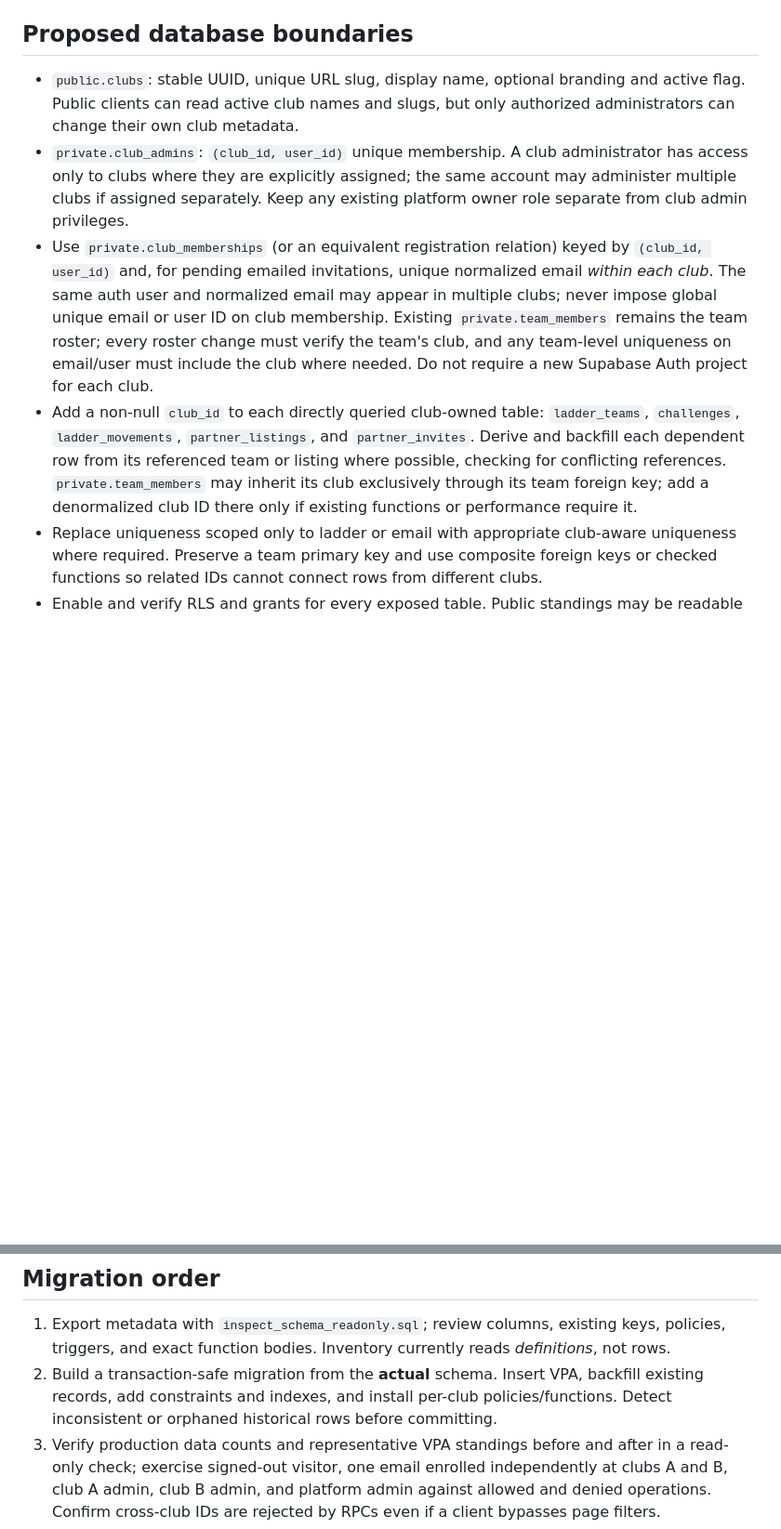
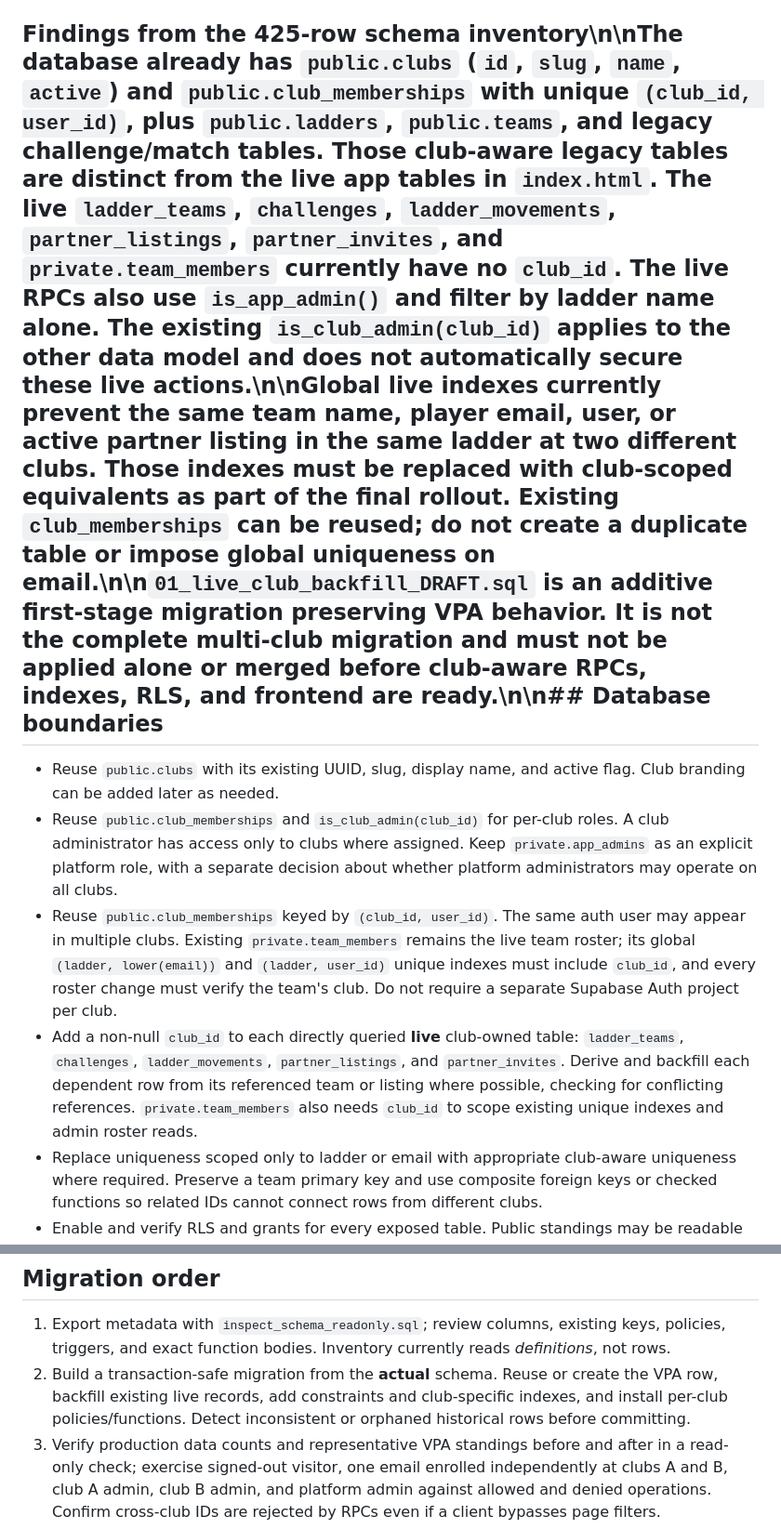
Before and after one commit to scgpiper/pickleball-paddleladder, a Markdown page: database/MULTI_CLUB_PLAN.md, 2 parts joined by grey strips. Shown at 93% size. GitHub-like rendering; blank space fills up the shorter version.

Commit message:
Align multi-club design with exported database schema

```diff
--- a/database/MULTI_CLUB_PLAN.md
+++ b/database/MULTI_CLUB_PLAN.md
@@ -12,12 +12,12 @@ The current application calls these authorization and maintenance functions: `is
 
 Its mutations use: `admin_assign_team_members_secure`, `set_team_away_secure`, `admin_remove_team_secure`, `admin_add_team_secure`, `review_away_team_secure`, `review_overdue_match_secure`, `record_forfeit_secure`, `issue_challenge_secure`, `respond_to_challenge_secure`, `review_decline_secure`, `cancel_challenge_secure`, `submit_result_secure`, `confirm_result_secure`, `admin_reset_disputed_result_secure`, `remove_partner_listing_secure`, `create_partner_listing_secure`, `send_partner_invite_secure`, `accept_partner_invite_secure`, `decline_partner_invite_secure`, and `cancel_partner_invite_secure`.
 
-## Proposed database boundaries
+## Findings from the 425-row schema inventory\n\nThe database already has `public.clubs` (`id`, `slug`, `name`, `active`) and `public.club_memberships` with unique `(club_id, user_id)`, plus `public.ladders`, `public.teams`, and legacy challenge/match tables. Those club-aware legacy tables are distinct from the **live** app tables in `index.html`. The live `ladder_teams`, `challenges`, `ladder_movements`, `partner_listings`, `partner_invites`, and `private.team_members` currently have no `club_id`. The live RPCs also use `is_app_admin()` and filter by ladder name alone. The existing `is_club_admin(club_id)` applies to the other data model and does not automatically secure these live actions.\n\nGlobal live indexes currently prevent the same team name, player email, user, or active partner listing in the same ladder at two different clubs. Those indexes must be replaced with club-scoped equivalents as part of the final rollout. Existing `club_memberships` can be reused; do not create a duplicate table or impose global uniqueness on email.\n\n`01_live_club_backfill_DRAFT.sql` is an additive first-stage migration preserving VPA behavior. It is not the complete multi-club migration and must not be applied alone or merged before club-aware RPCs, indexes, RLS, and frontend are ready.\n\n## Database boundaries
 
-- `public.clubs`: stable UUID, unique URL slug, display name, optional branding and active flag. Public clients can read active club names and slugs, but only authorized administrators can change their own club metadata.
-- `private.club_admins`: `(club_id, user_id)` unique membership. A club administrator has access only to clubs where they are explicitly assigned; the same account may administer multiple clubs if assigned separately. Keep any existing platform owner role separate from club admin privileges.
-- Use `private.club_memberships` (or an equivalent registration relation) keyed by `(club_id, user_id)` and, for pending emailed invitations, unique normalized email *within each club*. The same auth user and normalized email may appear in multiple clubs; never impose global unique email or user ID on club membership. Existing `private.team_members` remains the team roster; every roster change must verify the team's club, and any team-level uniqueness on email/user must include the club where needed. Do not require a new Supabase Auth project for each club.
-- Add a non-null `club_id` to each directly queried club-owned table: `ladder_teams`, `challenges`, `ladder_movements`, `partner_listings`, and `partner_invites`. Derive and backfill each dependent row from its referenced team or listing where possible, checking for conflicting references. `private.team_members` may inherit its club exclusively through its team foreign key; add a denormalized club ID there only if existing functions or performance require it.
+- Reuse `public.clubs` with its existing UUID, slug, display name, and active flag. Club branding can be added later as needed.
+- Reuse `public.club_memberships` and `is_club_admin(club_id)` for per-club roles. A club administrator has access only to clubs where assigned. Keep `private.app_admins` as an explicit platform role, with a separate decision about whether platform administrators may operate on all clubs.
+- Reuse `public.club_memberships` keyed by `(club_id, user_id)`. The same auth user may appear in multiple clubs. Existing `private.team_members` remains the live team roster; its global `(ladder, lower(email))` and `(ladder, user_id)` unique indexes must include `club_id`, and every roster change must verify the team's club. Do not require a separate Supabase Auth project per club.
+- Add a non-null `club_id` to each directly queried **live** club-owned table: `ladder_teams`, `challenges`, `ladder_movements`, `partner_listings`, and `partner_invites`. Derive and backfill each dependent row from its referenced team or listing where possible, checking for conflicting references. `private.team_members` also needs `club_id` to scope existing unique indexes and admin roster reads.
 - Replace uniqueness scoped only to ladder or email with appropriate club-aware uniqueness where required. Preserve a team primary key and use composite foreign keys or checked functions so related IDs cannot connect rows from different clubs.
 - Enable and verify RLS and grants for every exposed table. Public standings may be readable by club; private emails and user IDs must remain restricted. Set each SECURITY DEFINER function's search path and validate both the caller's club authority and the club of **every** referenced row. Client-provided club IDs are context, not proof of permission. For a team action, derive the club from that team and verify every other team, challenge, invite and listing belongs to it.
 - Scheduled/deadline functions must process rows within each club without allowing the caller to supply a target outside authorized scope. The schema inventory is needed to decide whether these functions may be called by clients at all.
@@ -33,7 +33,7 @@ A team is registered only in the club whose page created it. A person can join a
 ## Migration order
 
 1. Export metadata with `inspect_schema_readonly.sql`; review columns, existing keys, policies, triggers, and exact function bodies. Inventory currently reads *definitions*, not rows.
-2. Build a transaction-safe migration from the **actual** schema. Insert VPA, backfill existing records, add constraints and indexes, and install per-club policies/functions. Detect inconsistent or orphaned historical rows before committing.
+2. Build a transaction-safe migration from the **actual** schema. Reuse or create the VPA row, backfill existing live records, add constraints and club-specific indexes, and install per-club policies/functions. Detect inconsistent or orphaned historical rows before committing.
 3. Verify production data counts and representative VPA standings before and after in a read-only check; exercise signed-out visitor, one email enrolled independently at clubs A and B, club A admin, club B admin, and platform admin against allowed and denied operations. Confirm cross-club IDs are rejected by RPCs even if a client bypasses page filters.
 4. Deploy the compatible frontend after the migration and verify the old URL, VPA lobby, and each newly provisioned club URL. Add other clubs only after the isolation tests pass.
 
```
